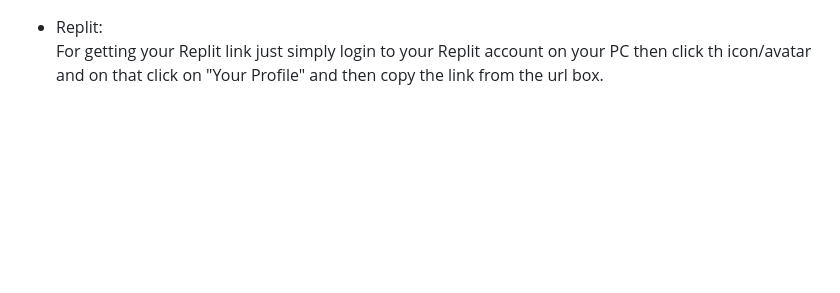
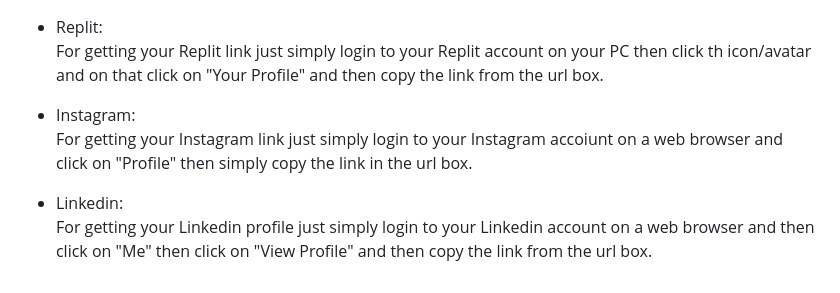
Before and after one commit to Syed-Zidaan-Ahmad/Portfolio-Website, a Markdown page: README.md, the part around the change. Drawn GitHub-style; blank space fills up the shorter version.

```diff
--- a/README.md
+++ b/README.md
@@ -120,3 +120,7 @@ Now I will explain you how you can accept queries from users on your portfolio w
    For getting your Github link just simply login to your Github account on your PC then click th icon/avatar and on that click on "Your Profile" and then copy the link from the url box.
 * Replit: <br>
   For getting your Replit link just simply login to your Replit account on your PC then click th icon/avatar and on that click on "Your Profile" and then copy the link from the url box.
+* Instagram: <br>
+  For getting your Instagram link just simply login to your Instagram accoiunt on a web browser and click on "Profile" then simply copy the link in the url box.
+* Linkedin: <br>
+  For getting your Linkedin profile just simply login to your Linkedin account on a web browser and then click on "Me" then click on "View Profile" and then copy the link from the url box.
```
